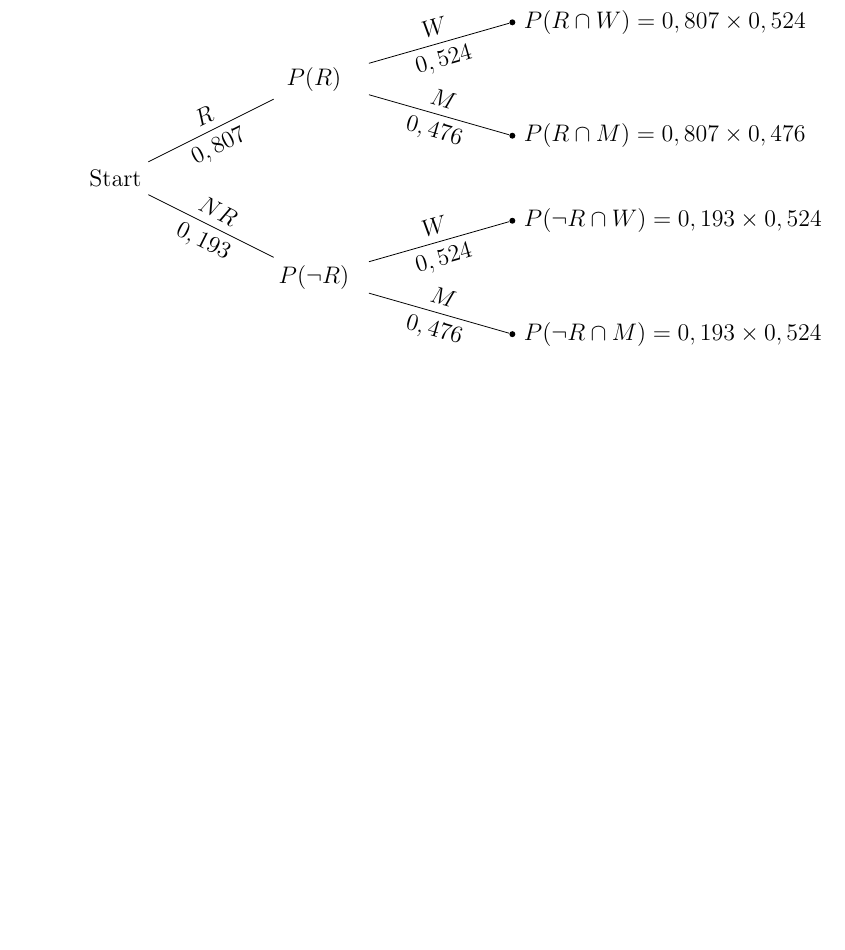
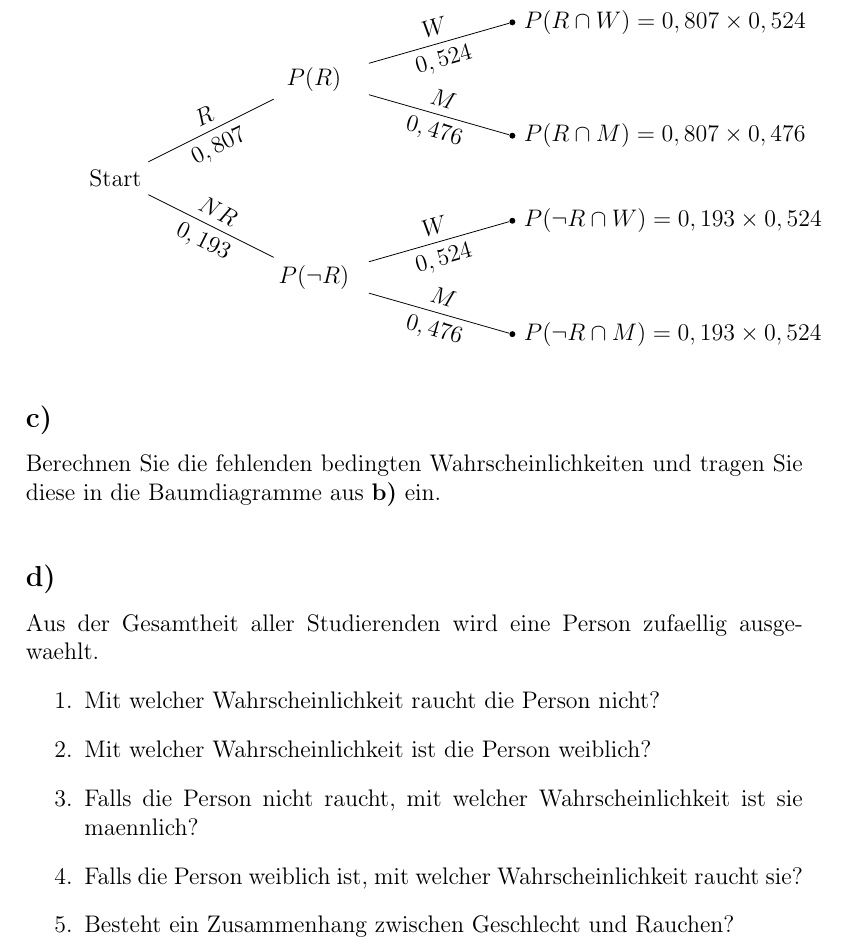
Before and after one commit to kRITZCREEK/kuenstliche-intelligenz-praktikum, a LaTeX document (Praktikum1/Doku/Doku.tex): part of page 3 of 3, cut so that both start at the same text, the shorter picture padded with empty space. Compiled offline with pdfLaTeX.

Commit message:
Added task description c) and d)

```diff
--- a/Praktikum1/Doku/Doku.tex
+++ b/Praktikum1/Doku/Doku.tex
@@ -117,4 +117,17 @@ Inversion dieses Baumes.
             node[below]  {$0,807$}
     };
 \end{tikzpicture}
+\subsection*{c)}
+Berechnen Sie die fehlenden bedingten Wahrscheinlichkeiten und tragen Sie diese in die Baumdiagramme aus \textbf{b)} ein.
+\vspace{0.3cm}
+\subsection*{d)}
+Aus der Gesamtheit aller Studierenden wird eine Person zufaellig ausgewaehlt.
+\begin{enumerate}
+\item Mit welcher Wahrscheinlichkeit raucht die Person nicht?
+\item Mit welcher Wahrscheinlichkeit ist die Person weiblich?
+\item Falls die Person nicht raucht, mit welcher Wahrscheinlichkeit ist sie maennlich?
+\item Falls die Person weiblich ist, mit welcher Wahrscheinlichkeit raucht sie?
+\item Besteht ein Zusammenhang zwischen Geschlecht und Rauchen?
+\end{enumerate}
+\vspace{0.3cm}
 \end{document}
```
